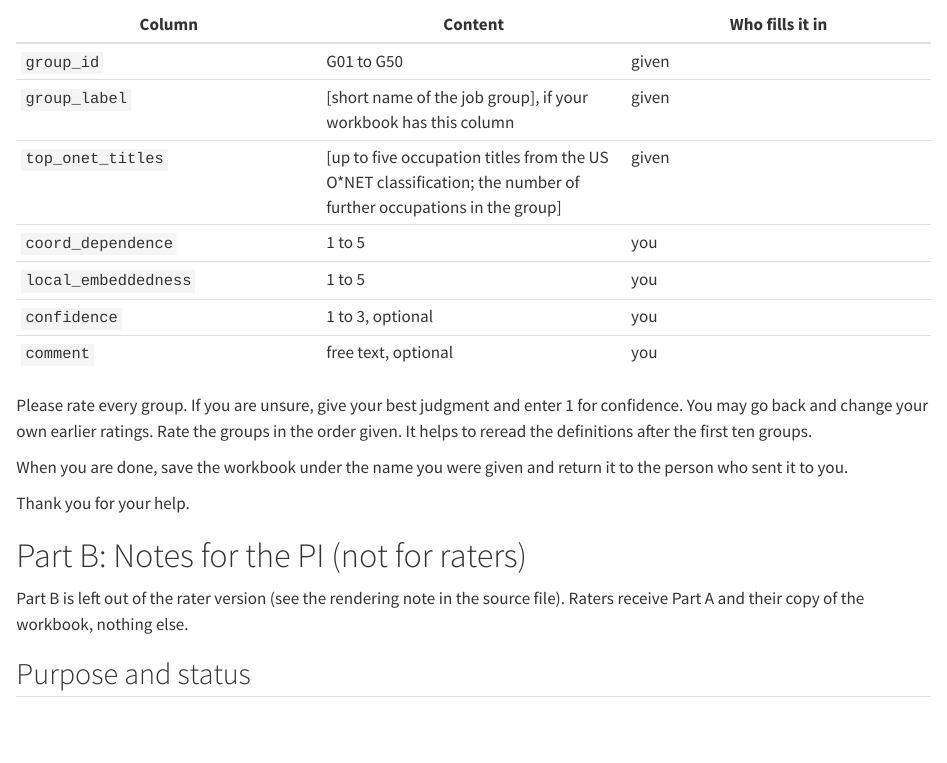
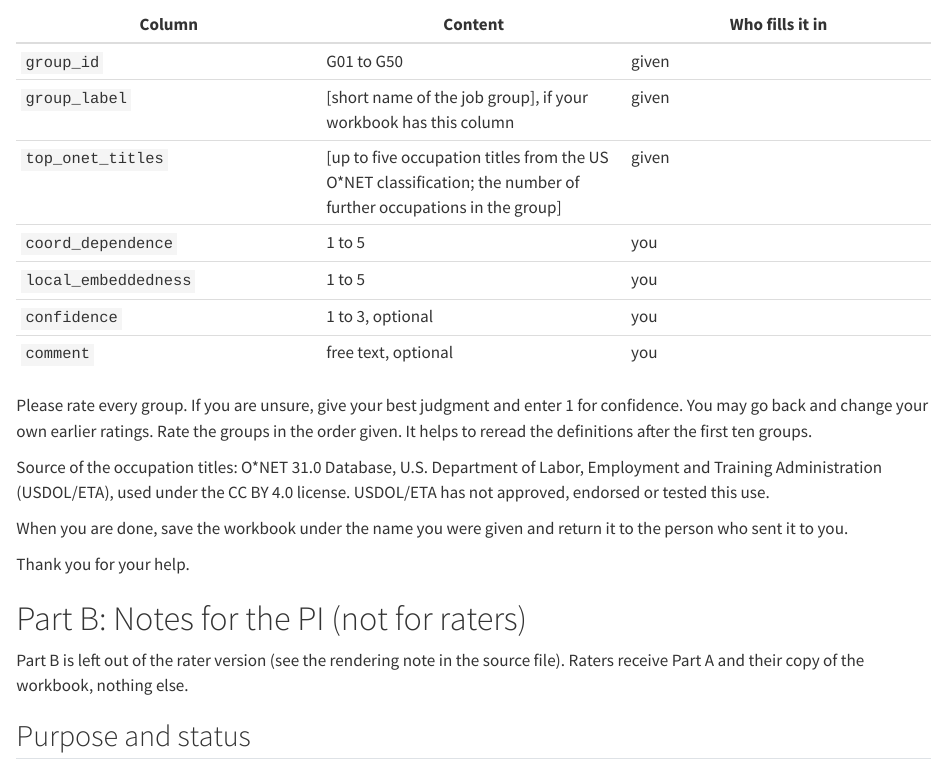
Before and after one commit to arnefloh-wu/international-alliances, a Quarto document (docs/coauthor-notes/rater-instrument-2026-11-25.qmd): the page in a window 1100 px wide, from 3020 px down. Rendered offline with R 4.5, knitr and Pandoc in place of Quarto, with nearby package versions; drawn as R Markdown's standard HTML page in place of the format the file asks for.

Commit message:
Stage 6 preparation: rater send packages prepared, O*NET credit added (feeds gate 6)
- Rater instrument (.qmd, full .docx): CC BY 4.0 credit line for the
  O*NET occupation titles added to Part A.
- docs/decisions.md: open rater item updated. Send packages (rater
  instructions, Part A only, and workbooks A, B, C with dangling drawing
  references removed) are prepared in the gitignored
  data/interim/rater-packages-2026-11-26/; sending, ratings and the ICC
  remain open.

Co-Authored-By: Claude Opus 5.5 <noreply@anthropic.com>

```diff
--- a/docs/coauthor-notes/rater-instrument-2026-11-25.qmd
+++ b/docs/coauthor-notes/rater-instrument-2026-11-25.qmd
@@ -106,6 +106,8 @@
 
 Please rate every group. If you are unsure, give your best judgment and enter 1 for confidence. You may go back and change your own earlier ratings. Rate the groups in the order given. It helps to reread the definitions after the first ten groups.
 
+Source of the occupation titles: O\*NET 31.0 Database, U.S. Department of Labor, Employment and Training Administration (USDOL/ETA), used under the CC BY 4.0 license. USDOL/ETA has not approved, endorsed or tested this use.
+
 When you are done, save the workbook under the name you were given and return it to the person who sent it to you.
 
 Thank you for your help.
```
Also changed, not shown: docs/decisions.md, 1 other file.
